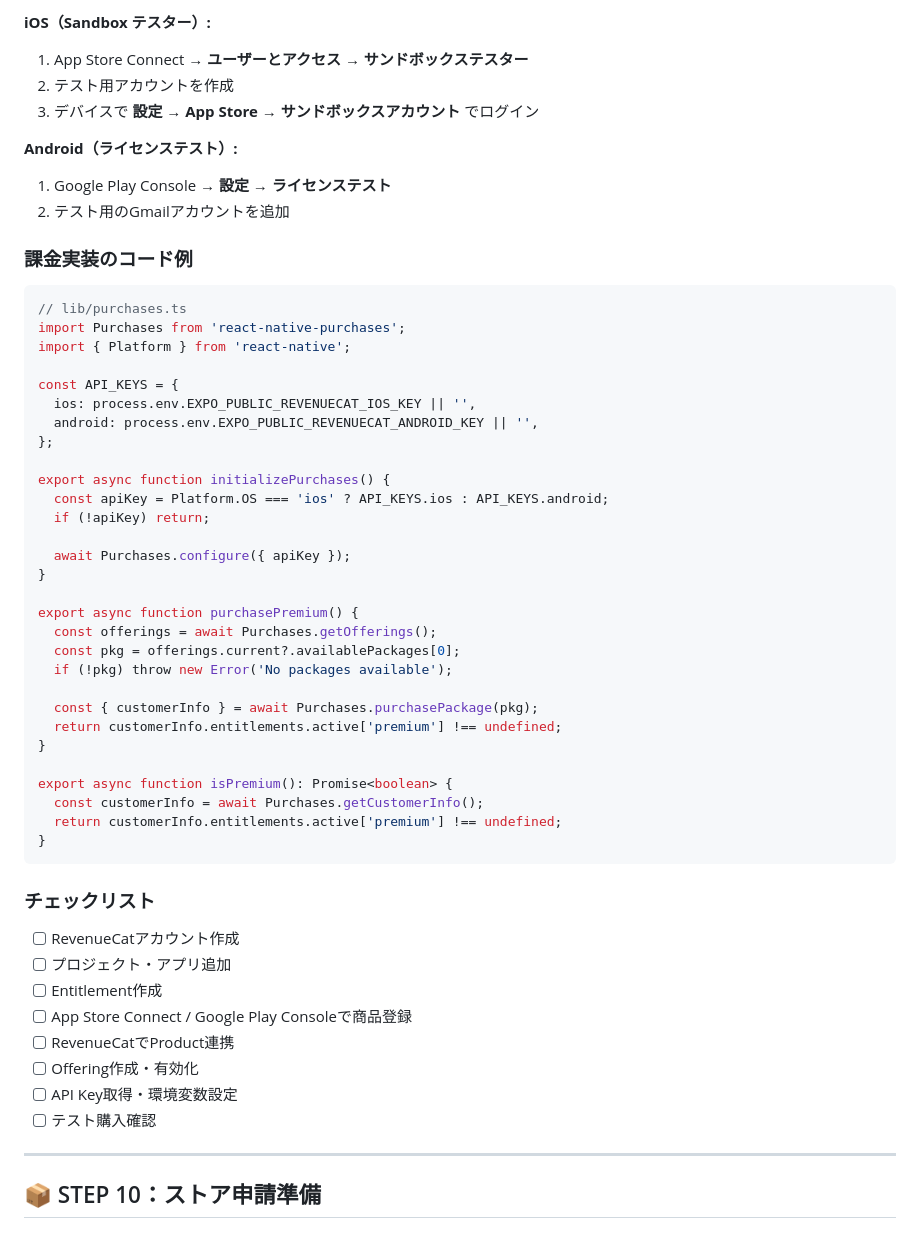
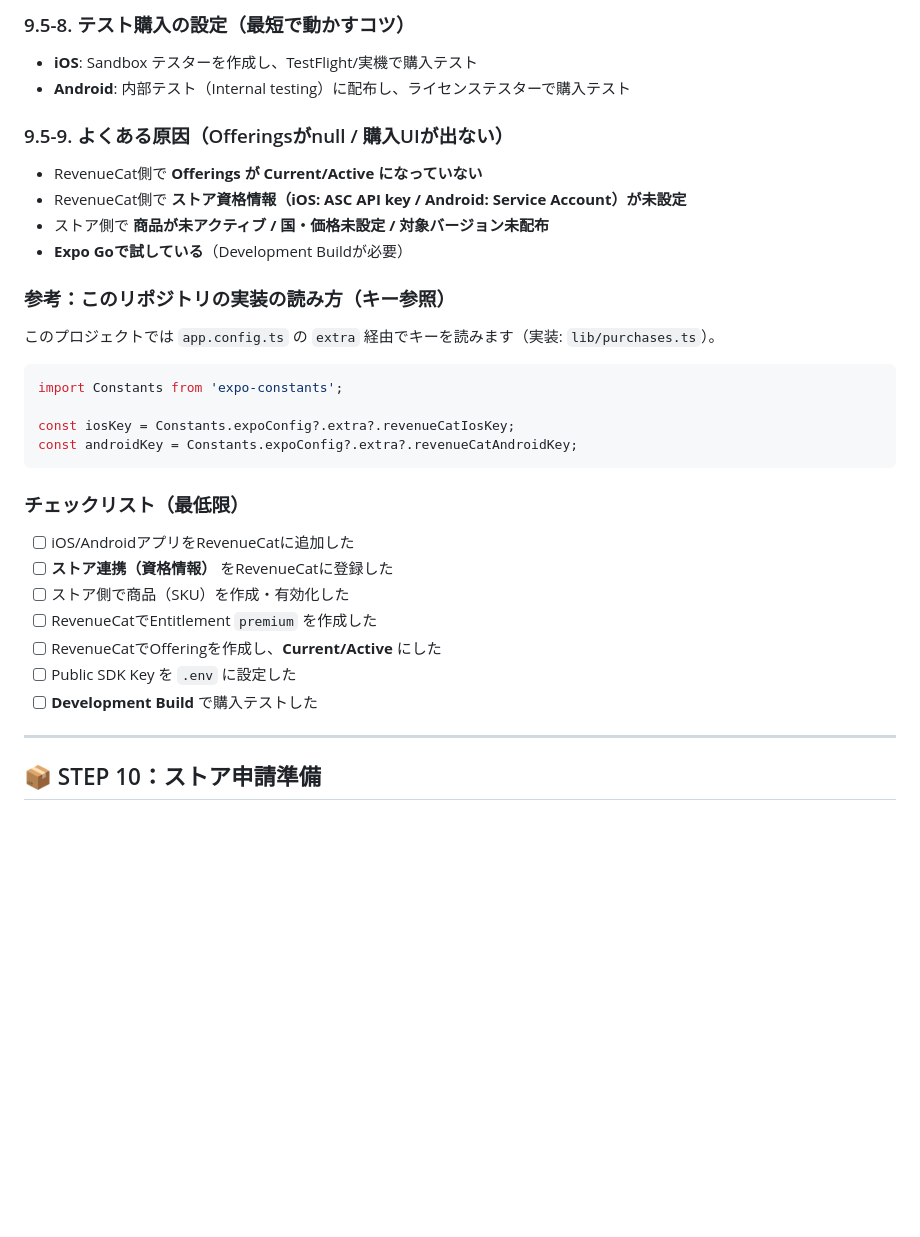
Before and after one commit to sawalyno/putt-tempo, a Markdown page: docs/GUIDE.md, the part around one of its changes. GitHub-like rendering; blank space fills up the shorter version.

Commit message:
docs: fix RevenueCat step 9.5 with store credentials and Expo Go limitations

````diff
--- a/docs/GUIDE.md
+++ b/docs/GUIDE.md
@@ -608,57 +613,36 @@ EXPO_PUBLIC_REVENUECAT_ANDROID_KEY=goog_xxxxxxxxxxxxx
 
-**iOS（Sandbox テスター）:**
-1. App Store Connect → **ユーザーとアクセス** → **サンドボックステスター**
-2. テスト用アカウントを作成
-3. デバイスで **設定** → **App Store** → **サンドボックスアカウント** でログイン
+### 9.5-8. テスト購入の設定（最短で動かすコツ）
 
-**Android（ライセンステスト）:**
-1. Google Play Console → **設定** → **ライセンステスト**
-2. テスト用のGmailアカウントを追加
+- **iOS**: Sandbox テスターを作成し、TestFlight/実機で購入テスト
+- **Android**: 内部テスト（Internal testing）に配布し、ライセンステスターで購入テスト
 
-### 課金実装のコード例
+### 9.5-9. よくある原因（Offeringsがnull / 購入UIが出ない）
+
+- RevenueCat側で **Offerings が Current/Active になっていない**
+- RevenueCat側で **ストア資格情報（iOS: ASC API key / Android: Service Account）が未設定**
+- ストア側で **商品が未アクティブ / 国・価格未設定 / 対象バージョン未配布**
+- **Expo Goで試している**（Development Buildが必要）
+
+### 参考：このリポジトリの実装の読み方（キー参照）
+
+このプロジェクトでは `app.config.ts` の `extra` 経由でキーを読みます（実装: `lib/purchases.ts`）。
 
 ```typescript
-// lib/purchases.ts
-import Purchases from 'react-native-purchases';
-import { Platform } from 'react-native';
+import Constants from 'expo-constants';
 
-const API_KEYS = {
-  ios: process.env.EXPO_PUBLIC_REVENUECAT_IOS_KEY || '',
-  android: process.env.EXPO_PUBLIC_REVENUECAT_ANDROID_KEY || '',
-};
-
-export async function initializePurchases() {
-  const apiKey = Platform.OS === 'ios' ? API_KEYS.ios : API_KEYS.android;
-  if (!apiKey) return;
-
-  await Purchases.configure({ apiKey });
-}
-
-export async function purchasePremium() {
-  const offerings = await Purchases.getOfferings();
-  const pkg = offerings.current?.availablePackages[0];
-  if (!pkg) throw new Error('No packages available');
-
-  const { customerInfo } = await Purchases.purchasePackage(pkg);
-  return customerInfo.entitlements.active['premium'] !== undefined;
-}
-
-export async function isPremium(): Promise<boolean> {
-  const customerInfo = await Purchases.getCustomerInfo();
-  return customerInfo.entitlements.active['premium'] !== undefined;
-}
+const iosKey = Constants.expoConfig?.extra?.revenueCatIosKey;
+const androidKey = Constants.expoConfig?.extra?.revenueCatAndroidKey;
 ```
 
-### チェックリスト
+### チェックリスト（最低限）
 
-- [ ] RevenueCatアカウント作成
-- [ ] プロジェクト・アプリ追加
-- [ ] Entitlement作成
-- [ ] App Store Connect / Google Play Consoleで商品登録
-- [ ] RevenueCatでProduct連携
-- [ ] Offering作成・有効化
-- [ ] API Key取得・環境変数設定
-- [ ] テスト購入確認
+- [ ] iOS/AndroidアプリをRevenueCatに追加した
+- [ ] **ストア連携（資格情報）** をRevenueCatに登録した
+- [ ] ストア側で商品（SKU）を作成・有効化した
+- [ ] RevenueCatでEntitlement `premium` を作成した
+- [ ] RevenueCatでOfferingを作成し、**Current/Active** にした
+- [ ] Public SDK Key を `.env` に設定した
+- [ ] **Development Build** で購入テストした
 
 ---
 
````
Also changed, not shown: other parts of docs/GUIDE.md (+57 -52 lines).
